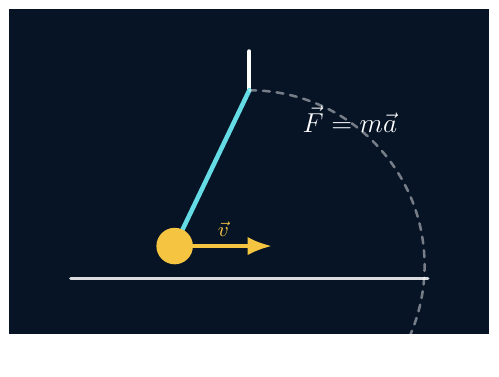
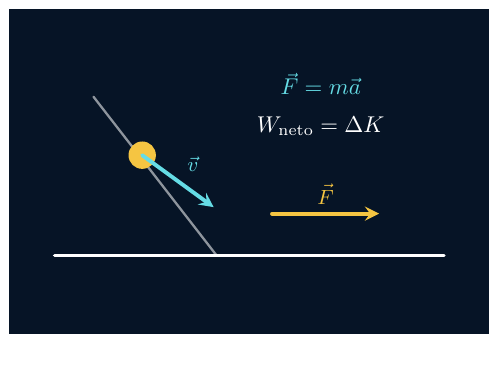
Before and after one commit to DFVV88/gruponostradamus, a LaTeX figure (assets/tikz/historia-ciencias/fisica.tex): the whole page. Compiled offline with pdfLaTeX.

Commit message:
Mejora grafico TikZ pedagogico de historia de ciencias

```diff
--- a/assets/tikz/historia-ciencias/fisica.tex
+++ b/assets/tikz/historia-ciencias/fisica.tex
@@ -4,13 +3,13 @@
 \input{common.tex}
 \begin{document}
-\begin{tikzpicture}[line cap=round,line join=round,>=Latex]
+\begin{tikzpicture}[line cap=round,line join=round,>=stealth]
 \fill[nostranavy] (-3.7,-2.5) rectangle (3.7,2.5);
-\draw[white,line width=1.8pt] (0,1.85)--(0,1.25);
-\draw[nostracyan,line width=2pt] (0,1.25)--(-1.15,-1.15);
-\fill[nostragold] (-1.15,-1.15) circle (8pt);
-\draw[white,opacity=.45,line width=1.1pt,dashed] (0,1.25) arc[start angle=90,end angle=-35,radius=2.7];
-\draw[white,opacity=.85,line width=1.5pt] (-2.75,-1.65)--(2.75,-1.65);
-\draw[nostragold,->,line width=1.7pt] (-1.15,-1.15)--(.35,-1.15) node[midway,above,font=\bfseries\small] {$\vec v$};
-\node[white,font=\bfseries\large] at (1.55,.80) {$\vec F=m\vec a$};
+\draw[white,line width=1.4pt] (-3,-1.3)--(3,-1.3);
+\draw[white,opacity=.55,line width=1pt] (-2.4,1.15)--(-.5,-1.3);
+\fill[nostragold] (-1.65,.25) circle (6pt);
+\draw[nostracyan,->,line width=1.7pt] (-1.65,.25)--(-.55,-.55) node[midway,above right,font=\small] {$\vec v$};
+\draw[nostragold,->,line width=1.7pt] (.35,-.65)--(2.0,-.65) node[midway,above,font=\small] {$\vec F$};
+\node[white,font=\bfseries] at (1.1,.70) {$W_{\rm neto}=\Delta K$};
+\node[nostracyan,font=\bfseries] at (1.1,1.35) {$\vec F=m\vec a$};
 \end{tikzpicture}
 \end{document}
```
Also changed, not shown: assets/tikz/historia-ciencias/fisica.tex (1 more changed lines).
